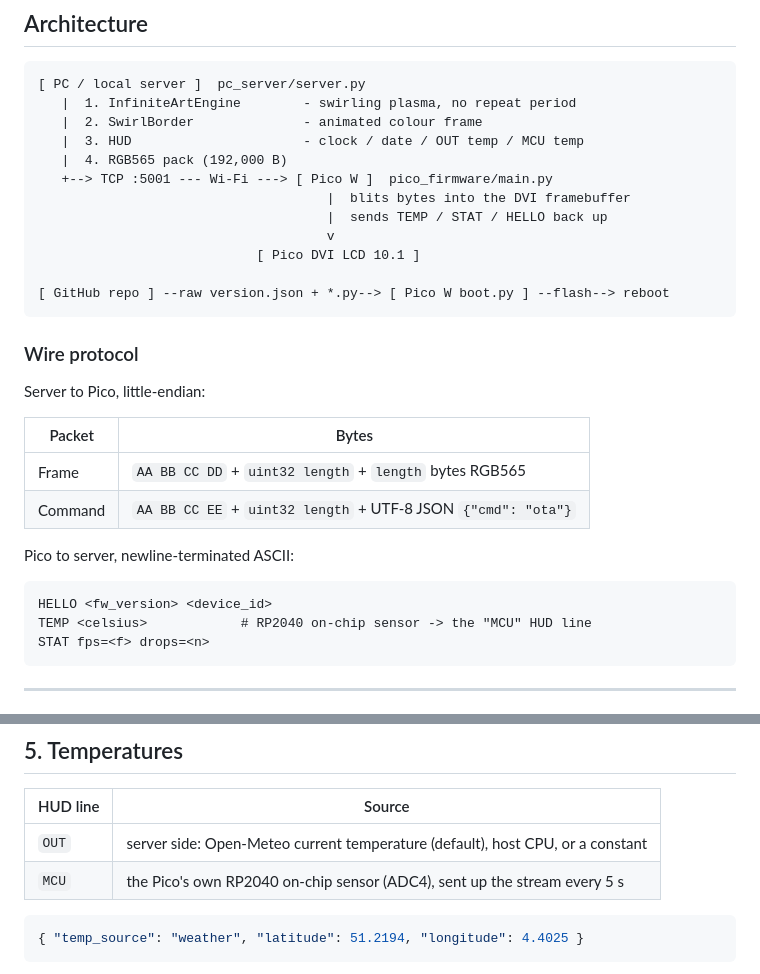
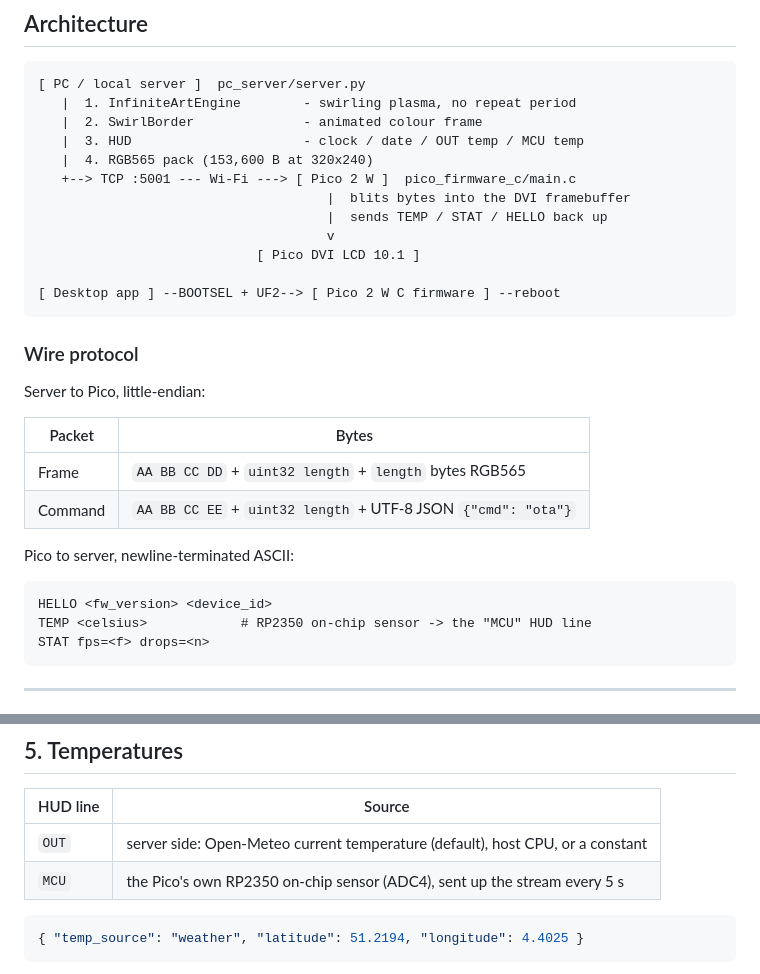
Before and after one commit to AntwerpDesignsIonity/pico-dvi-art-server, a Markdown page: README.md, 2 parts joined by grey strips. GitHub-like rendering.

````diff
--- a/README.md
+++ b/README.md
@@ -82,14 +135,14 @@ GUI itself does not.
    |  1. InfiniteArtEngine        - swirling plasma, no repeat period
    |  2. SwirlBorder              - animated colour frame
    |  3. HUD                      - clock / date / OUT temp / MCU temp
-   |  4. RGB565 pack (192,000 B)
-   +--> TCP :5001 --- Wi-Fi ---> [ Pico W ]  pico_firmware/main.py
+   |  4. RGB565 pack (153,600 B at 320x240)
+   +--> TCP :5001 --- Wi-Fi ---> [ Pico 2 W ]  pico_firmware_c/main.c
                                      |  blits bytes into the DVI framebuffer
                                      |  sends TEMP / STAT / HELLO back up
                                      v
                             [ Pico DVI LCD 10.1 ]
 
-[ GitHub repo ] --raw version.json + *.py--> [ Pico W boot.py ] --flash--> reboot
+[ Desktop app ] --BOOTSEL + UF2--> [ Pico 2 W C firmware ] --reboot
 ```
 
 ### Wire protocol
@@ -105,7 +158,7 @@ Pico to server, newline-terminated ASCII:
 
 ```
 HELLO <fw_version> <device_id>
-TEMP <celsius>            # RP2040 on-chip sensor -> the "MCU" HUD line
+TEMP <celsius>            # RP2350 on-chip sensor -> the "MCU" HUD line
 STAT fps=<f> drops=<n>
 ```
 
@@ -332,7 +380,7 @@ call never stalls the stream, the shader simply keeps running. Set
 | HUD line | Source                                                                        |
 | -------- | ----------------------------------------------------------------------------- |
 | `OUT`    | server side: Open-Meteo current temperature (default), host CPU, or a constant |
-| `MCU`    | the Pico's own RP2040 on-chip sensor (ADC4), sent up the stream every 5 s      |
+| `MCU`    | the Pico's own RP2350 on-chip sensor (ADC4), sent up the stream every 5 s      |
 
 ```json
 { "temp_source": "weather", "latitude": 51.2194, "longitude": 4.4025 }
````
Also changed, not shown: other parts of README.md (+82 -38 lines).
